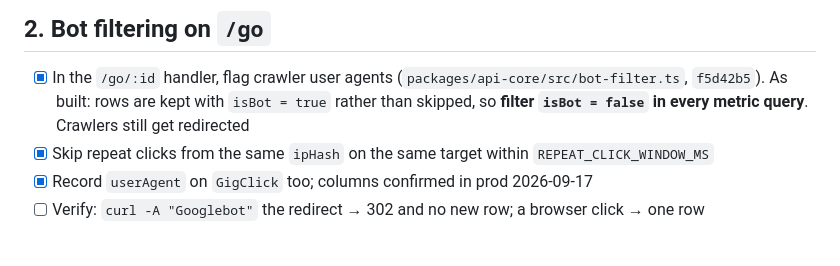
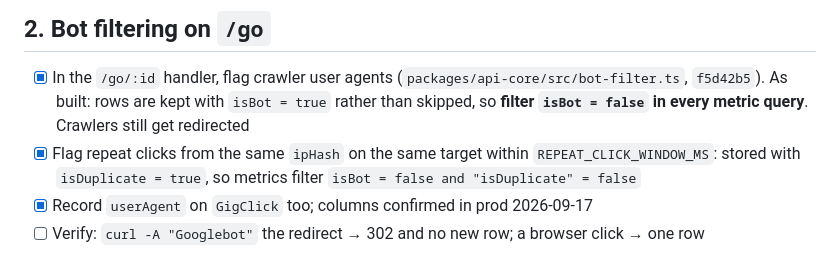
Before and after one commit to gengirish/remoteforge, a Markdown page: TODOs/P1-approval-funnel.md, the part around the change. Rendered like a GitHub page.

Commit message:
Note that repeat clicks are flagged isDuplicate, not skipped
Co-Authored-By: Claude Opus 5 (1M context) <noreply@anthropic.com>

```diff
--- a/TODOs/P1-approval-funnel.md
+++ b/TODOs/P1-approval-funnel.md
@@ -20,7 +20,7 @@ Ingestion upserts but never deactivates, so listings gone from the source feeds
 ## 2. Bot filtering on `/go`
 
 - [x] In the `/go/:id` handler, flag crawler user agents (`packages/api-core/src/bot-filter.ts`, `f5d42b5`). As built: rows are kept with `isBot = true` rather than skipped, so **filter `isBot = false` in every metric query**. Crawlers still get redirected
-- [x] Skip repeat clicks from the same `ipHash` on the same target within `REPEAT_CLICK_WINDOW_MS`
+- [x] Flag repeat clicks from the same `ipHash` on the same target within `REPEAT_CLICK_WINDOW_MS`: stored with `isDuplicate = true`, so metrics filter `isBot = false and "isDuplicate" = false`
 - [x] Record `userAgent` on `GigClick` too; columns confirmed in prod 2026-09-17
 - [ ] Verify: `curl -A "Googlebot"` the redirect → 302 and no new row; a browser click → one row
 
```
